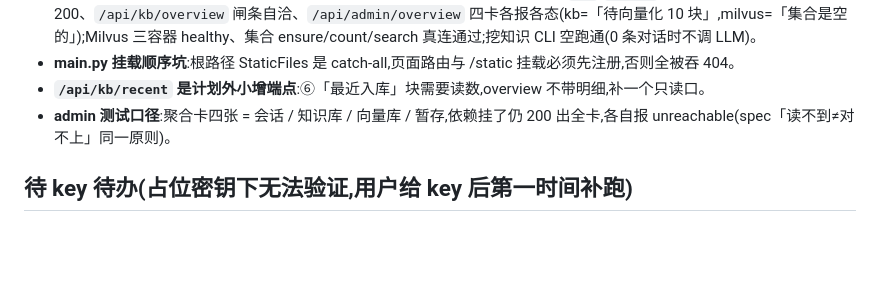
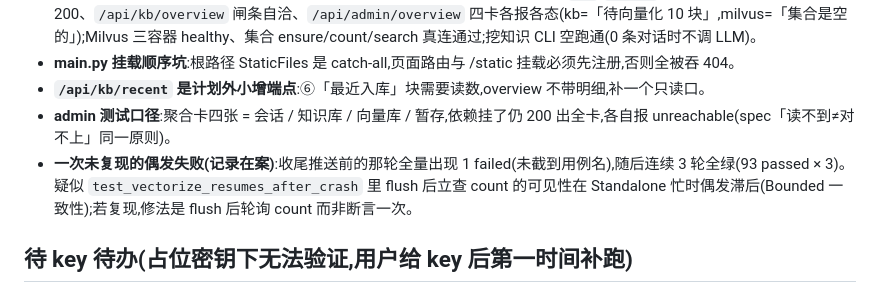
Before and after one commit to JadeRose731/ecom_ai_customer_service, a Markdown page: dev-notes/ch03.md, the part around the change. GitHub-like rendering; blank space fills up the shorter version.

Commit message:
docs(ch03): 记录一次未复现的全量偶发失败(疑似 Milvus 可见性滞后)
Co-Authored-By: Claude Fable 5 <noreply@anthropic.com>

```diff
--- a/dev-notes/ch03.md
+++ b/dev-notes/ch03.md
@@ -42,6 +42,7 @@
 - **main.py 挂载顺序坑**:根路径 StaticFiles 是 catch-all,页面路由与 /static 挂载必须先注册,否则全被吞 404。
 - **`/api/kb/recent` 是计划外小增端点**:⑥「最近入库」块需要读数,overview 不带明细,补一个只读口。
 - **admin 测试口径**:聚合卡四张 = 会话 / 知识库 / 向量库 / 暂存,依赖挂了仍 200 出全卡,各自报 unreachable(spec「读不到≠对不上」同一原则)。
+- **一次未复现的偶发失败(记录在案)**:收尾推送前的那轮全量出现 1 failed(未截到用例名),随后连续 3 轮全绿(93 passed × 3)。疑似 `test_vectorize_resumes_after_crash` 里 flush 后立查 count 的可见性在 Standalone 忙时偶发滞后(Bounded 一致性);若复现,修法是 flush 后轮询 count 而非断言一次。
 
 ## 待 key 待办(占位密钥下无法验证,用户给 key 后第一时间补跑)
 
```
